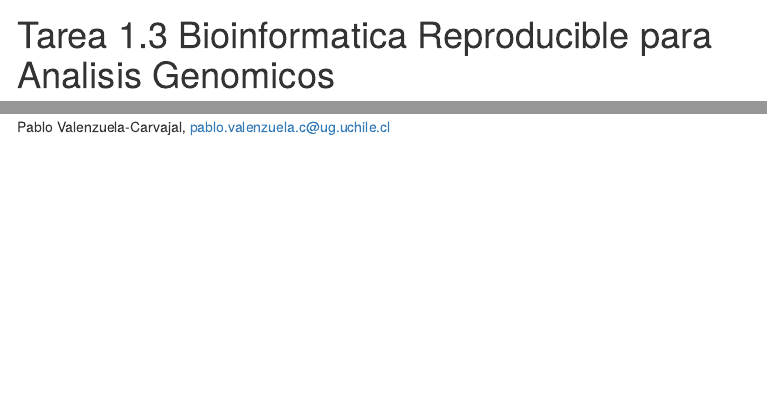
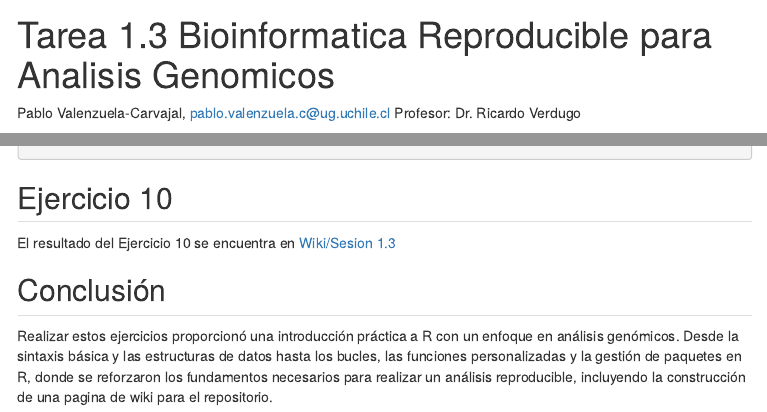
Before and after one commit to PValenzuela-Carvajal/Tareas_BioinfRepro2026_PIVC, a Quarto document (Sesion 1.3/Sesión 1.3.qmd): the page in a window 1100 px wide, from its top, and a second part further down, joined at a grey line. The pictures show the output file Sesion 1.3/Sesión 1.3.html that the author committed with the source, opened offline; menus at the side of the page are left out.

Commit message:
Se agrega conclusión y formato

````diff
--- a/Sesion 1.3/Sesión 1.3.qmd
+++ b/Sesion 1.3/Sesión 1.3.qmd
@@ -6,8 +6,11 @@ format:
     css: default.css # el archivo con las especificaciones estéticas del documento
     embed-resources: true # Guarda todo en el HTML
 title: "Tarea 1.3 Bioinformatica Reproducible para Analisis Genomicos"
-author: "Pablo Valenzuela-Carvajal, <pablo.valenzuela.c@ug.uchile.cl>" # Nombre, el correo va entre <> para el link
-date: "22/09/2026" # la fecha, se suele colocar en ese formato
+author: |
+  Pablo Valenzuela-Carvajal, <pablo.valenzuela.c@ug.uchile.cl>
+  Profesor: Dr. Ricardo Verdugo
+# Nombre, el correo va entre <> para el link, el | es para interpretar como HTML
+date: "09/22/2026" # la fecha, se suele colocar en ese formato
 date-format: 'D [de] MMMM, YYYY' # el formato de la fecha (hay varias combinaciones)
 output: html_document # formato del output
 lang: 'es' # Lenguaje del documento
@@ -222,3 +225,11 @@ setwd("./PracUni1Ses3/maices/bin")
 
 source("ExplorandoMaiz.R", echo = TRUE, print.eval = TRUE)
 ```
+
+## Ejercicio 10
+
+El resultado del Ejercicio 10 se encuentra en [Wiki/Sesion 1.3](https://github.com/PValenzuela-Carvajal/Tareas_BioinfRepro2026_PIVC/wiki/Notas-Sesi%C3%B3n-1.3)
+
+## Conclusión
+
+Realizar estos ejercicios proporcionó una introducción práctica a R con un enfoque en análisis genómicos. Desde la sintaxis básica y las estructuras de datos hasta los bucles, las funciones personalizadas y la gestión de paquetes en R, donde se reforzaron los fundamentos necesarios para realizar un análisis reproducible, incluyendo la construcción de una pagina de wiki para el repositorio.
````
Also changed, not shown: Sesion 1.3/Sesión 1.3.html.
